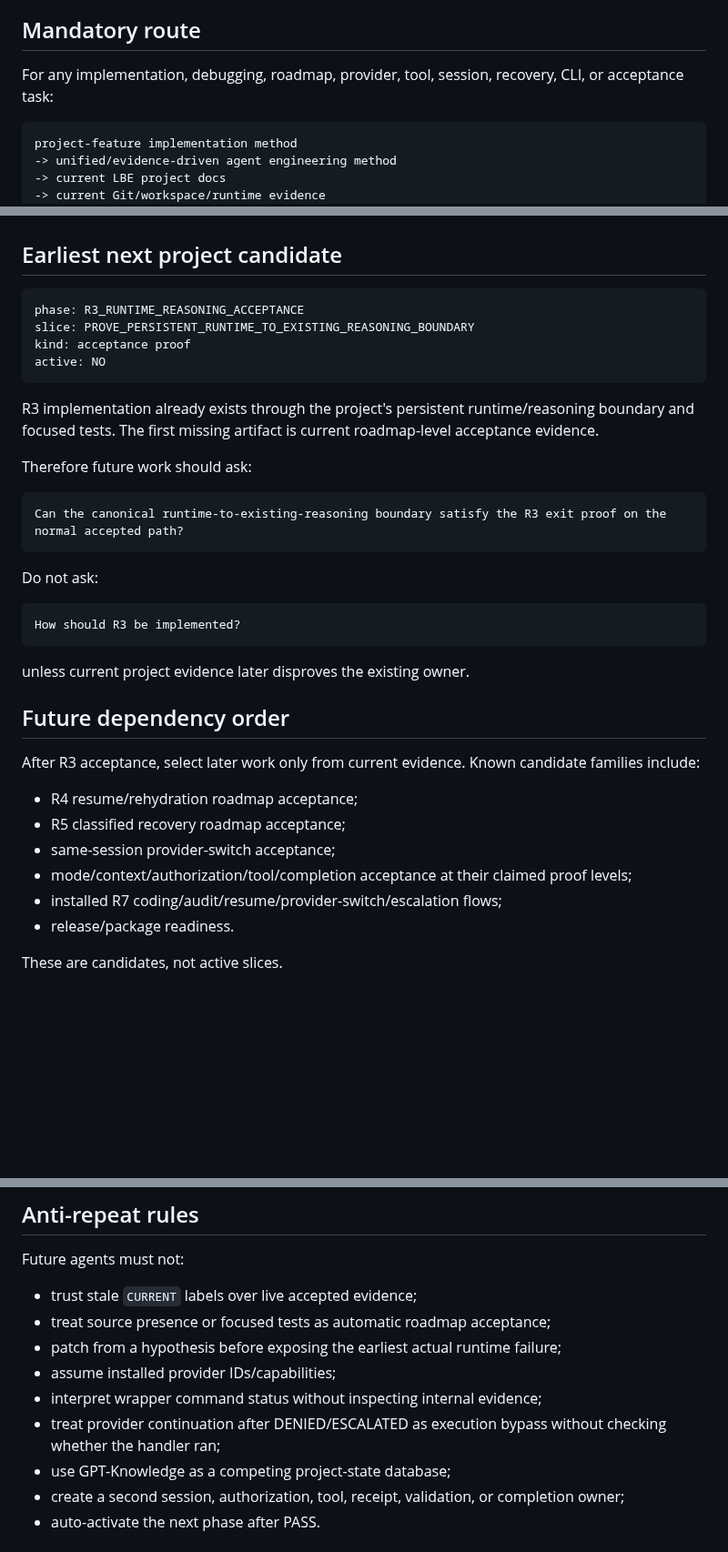
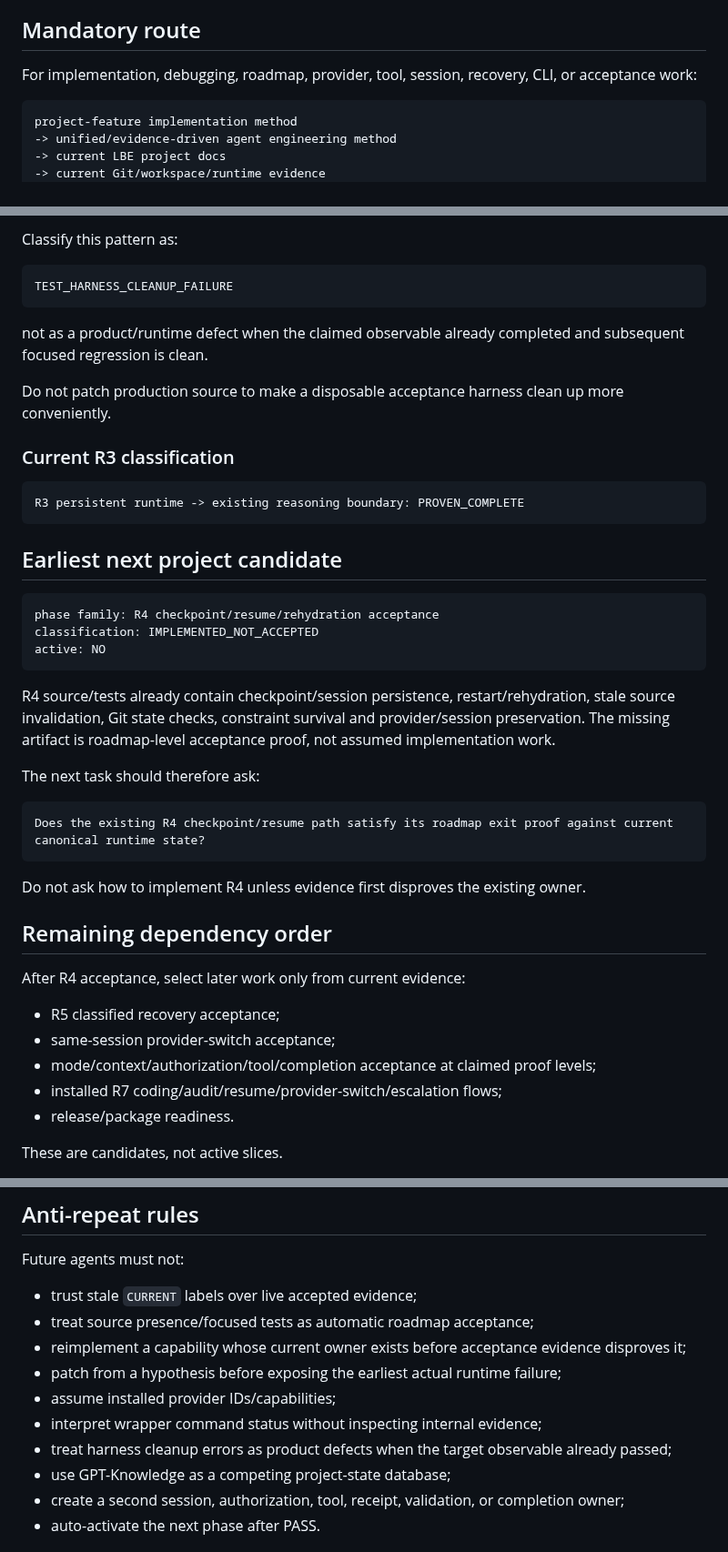
Before and after one commit to Letterblack0306/GPT-Knowledge, a Markdown page: project-engineering/projects/lbe-persistent-agent-wall-status.md, 3 parts joined by grey strips. Shown at 91% size. Rendered like a GitHub page; blank space fills up the shorter version.

````diff
--- a/project-engineering/projects/lbe-persistent-agent-wall-status.md
+++ b/project-engineering/projects/lbe-persistent-agent-wall-status.md
@@ -10,7 +10,7 @@
 
 ## Mandatory route
 
-For any implementation, debugging, roadmap, provider, tool, session, recovery, CLI, or acceptance task:
+For implementation, debugging, roadmap, provider, tool, session, recovery, CLI, or acceptance work:
 
 ```text
 project-feature implementation method
@@ -150,37 +168,44 @@ This classification means source/tests and roadmap-level acceptance are differen
+Classify this pattern as:
+
+```text
+TEST_HARNESS_CLEANUP_FAILURE
+```
+
+not as a product/runtime defect when the claimed observable already completed and subsequent focused regression is clean.
+
+Do not patch production source to make a disposable acceptance harness clean up more conveniently.
+
+### Current R3 classification
+
+```text
+R3 persistent runtime -> existing reasoning boundary: PROVEN_COMPLETE
+```
 
 ## Earliest next project candidate
 
 ```text
-phase: R3_RUNTIME_REASONING_ACCEPTANCE
-slice: PROVE_PERSISTENT_RUNTIME_TO_EXISTING_REASONING_BOUNDARY
-kind: acceptance proof
+phase family: R4 checkpoint/resume/rehydration acceptance
+classification: IMPLEMENTED_NOT_ACCEPTED
 active: NO
 ```
 
-R3 implementation already exists through the project's persistent runtime/reasoning boundary and focused tests. The first missing artifact is current roadmap-level acceptance evidence.
+R4 source/tests already contain checkpoint/session persistence, restart/rehydration, stale source invalidation, Git state checks, constraint survival and provider/session preservation. The missing artifact is roadmap-level acceptance proof, not assumed implementation work.
 
-Therefore future work should ask:
+The next task should therefore ask:
 
 ```text
-Can the canonical runtime-to-existing-reasoning boundary satisfy the R3 exit proof on the normal accepted path?
+Does the existing R4 checkpoint/resume path satisfy its roadmap exit proof against current canonical runtime state?
 ```
 
-Do not ask:
+Do not ask how to implement R4 unless evidence first disproves the existing owner.
 
-```text
-How should R3 be implemented?
-```
+## Remaining dependency order
 
-unless current project evidence later disproves the existing owner.
+After R4 acceptance, select later work only from current evidence:
 
-## Future dependency order
-
-After R3 acceptance, select later work only from current evidence. Known candidate families include:
-
-- R4 resume/rehydration roadmap acceptance;
-- R5 classified recovery roadmap acceptance;
+- R5 classified recovery acceptance;
 - same-session provider-switch acceptance;
-- mode/context/authorization/tool/completion acceptance at their claimed proof levels;
+- mode/context/authorization/tool/completion acceptance at claimed proof levels;
 - installed R7 coding/audit/resume/provider-switch/escalation flows;
 - release/package readiness.
 
@@ -201,11 +226,12 @@ Do not infer overall readiness from lower-level PASS checkpoints.
 Future agents must not:
 
 - trust stale `CURRENT` labels over live accepted evidence;
-- treat source presence or focused tests as automatic roadmap acceptance;
+- treat source presence/focused tests as automatic roadmap acceptance;
+- reimplement a capability whose current owner exists before acceptance evidence disproves it;
 - patch from a hypothesis before exposing the earliest actual runtime failure;
 - assume installed provider IDs/capabilities;
 - interpret wrapper command status without inspecting internal evidence;
-- treat provider continuation after DENIED/ESCALATED as execution bypass without checking whether the handler ran;
+- treat harness cleanup errors as product defects when the target observable already passed;
 - use GPT-Knowledge as a competing project-state database;
 - create a second session, authorization, tool, receipt, validation, or completion owner;
 - auto-activate the next phase after PASS.
````
Also changed, not shown: other parts of project-engineering/projects/lbe-persistent-agent-wall-status.md (+53 -35 lines).
